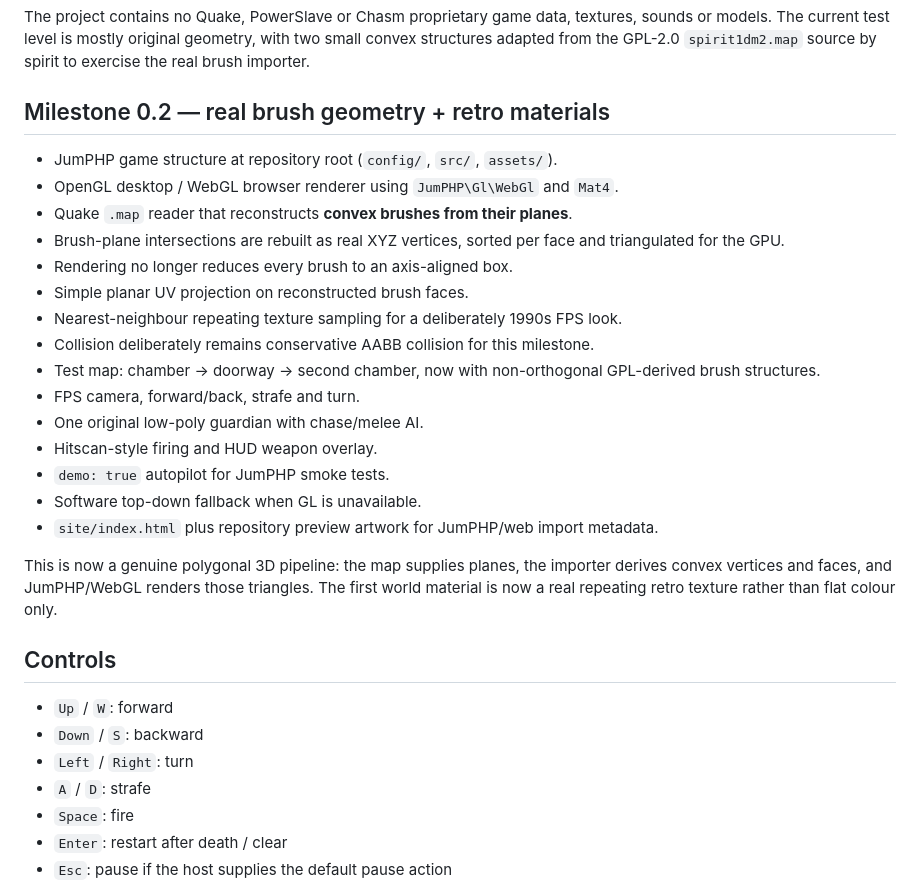
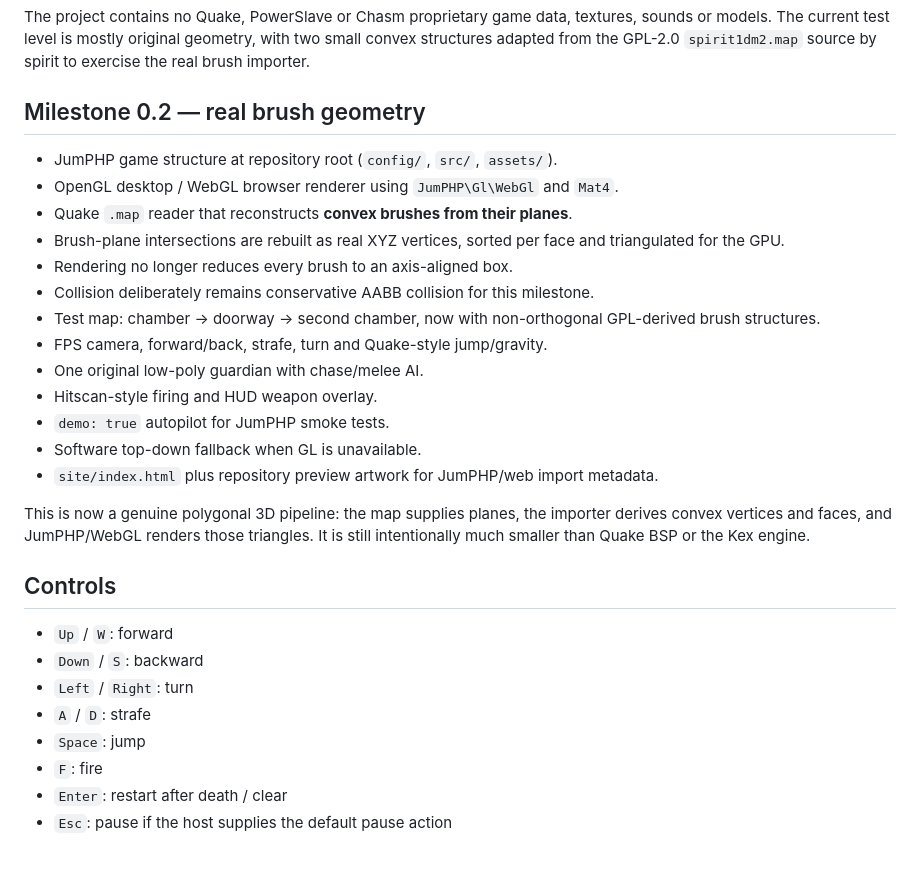
Before and after one commit to tueb2024/slave-rift-jumphp, a Markdown page: README.md, the part around one of its changes. GitHub-like rendering; blank space fills up the shorter version.

```diff
--- a/README.md
+++ b/README.md
@@ -4,25 +4,23 @@ A deliberately anachronistic FPS prototype: **Quake-style brush maps**, a **Powe
 
 The project contains no Quake, PowerSlave or Chasm proprietary game data, textures, sounds or models. The current test level is mostly original geometry, with two small convex structures adapted from the GPL-2.0 `spirit1dm2.map` source by spirit to exercise the real brush importer.
 
-## Milestone 0.2 — real brush geometry + retro materials
+## Milestone 0.2 — real brush geometry
 
 - JumPHP game structure at repository root (`config/`, `src/`, `assets/`).
 - OpenGL desktop / WebGL browser renderer using `JumPHP\Gl\WebGl` and `Mat4`.
 - Quake `.map` reader that reconstructs **convex brushes from their planes**.
 - Brush-plane intersections are rebuilt as real XYZ vertices, sorted per face and triangulated for the GPU.
 - Rendering no longer reduces every brush to an axis-aligned box.
-- Simple planar UV projection on reconstructed brush faces.
-- Nearest-neighbour repeating texture sampling for a deliberately 1990s FPS look.
 - Collision deliberately remains conservative AABB collision for this milestone.
 - Test map: chamber → doorway → second chamber, now with non-orthogonal GPL-derived brush structures.
-- FPS camera, forward/back, strafe and turn.
+- FPS camera, forward/back, strafe, turn and Quake-style jump/gravity.
 - One original low-poly guardian with chase/melee AI.
 - Hitscan-style firing and HUD weapon overlay.
 - `demo: true` autopilot for JumPHP smoke tests.
 - Software top-down fallback when GL is unavailable.
 - `site/index.html` plus repository preview artwork for JumPHP/web import metadata.
 
-This is now a genuine polygonal 3D pipeline: the map supplies planes, the importer derives convex vertices and faces, and JumPHP/WebGL renders those triangles. The first world material is now a real repeating retro texture rather than flat colour only.
+This is now a genuine polygonal 3D pipeline: the map supplies planes, the importer derives convex vertices and faces, and JumPHP/WebGL renders those triangles. It is still intentionally much smaller than Quake BSP or the Kex engine.
 
 ## Controls
 
@@ -30,7 +28,8 @@ This is now a genuine polygonal 3D pipeline: the map supplies planes, the import
 - `Down` / `S`: backward
 - `Left` / `Right`: turn
 - `A` / `D`: strafe
-- `Space`: fire
+- `Space`: jump
+- `F`: fire
 - `Enter`: restart after death / clear
 - `Esc`: pause if the host supplies the default pause action
 
```
Also changed, not shown: other parts of README.md (+4 -12 lines).
